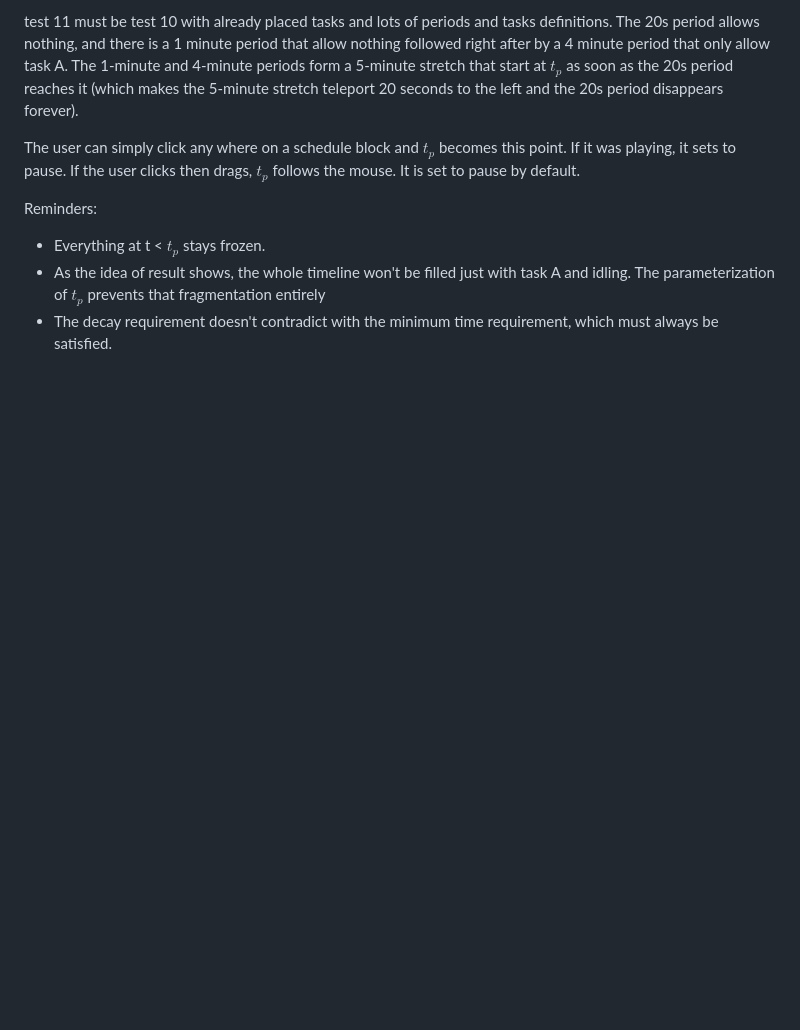
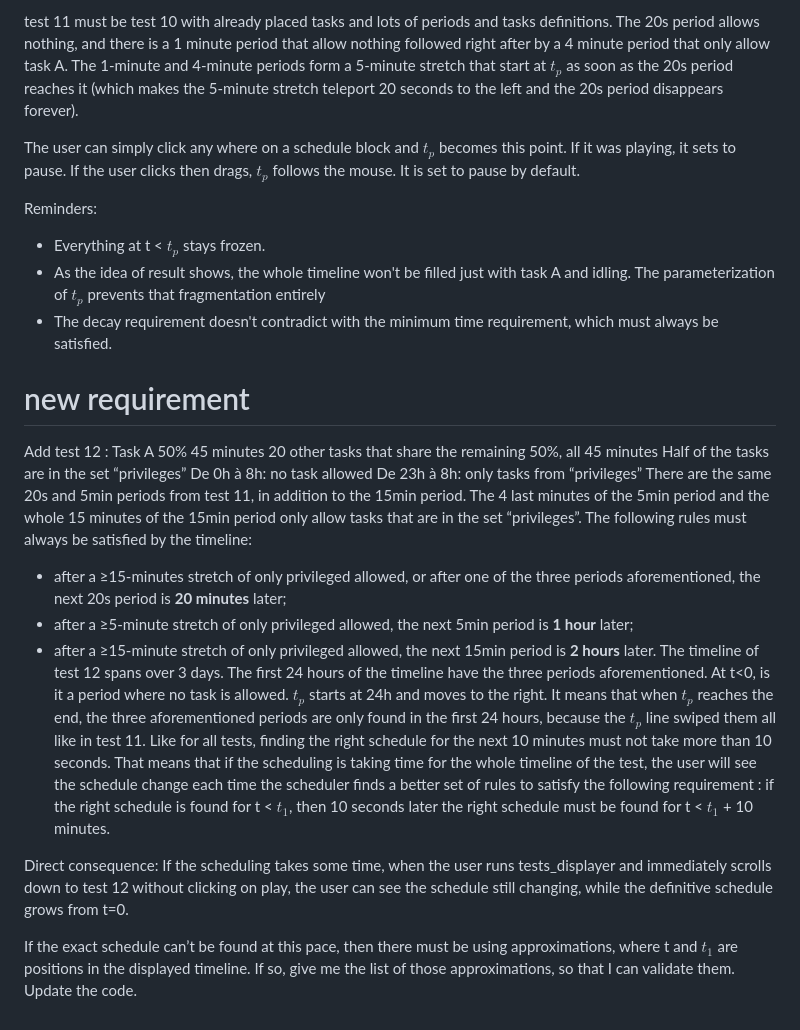
Before and after one commit to AntoineB33/OmniApp, a Markdown page: side-dev/README.md, the part around the change. Rendered like a GitHub page; blank space fills up the shorter version.

Commit message:
test 12 in readme

```diff
--- a/side-dev/README.md
+++ b/side-dev/README.md
@@ -79,3 +79,25 @@ Reminders:
 - Everything at t < $t_p$ stays frozen.
 - As the idea of result shows, the whole timeline won't be filled just with task A and idling. The parameterization of $t_p$ prevents that fragmentation entirely
 - The decay requirement doesn't contradict with the minimum time requirement, which must always be satisfied.
+
+
+
+# new requirement
+Add test 12 :
+Task A 50% 45 minutes
+20 other tasks that share the remaining 50%, all 45 minutes
+Half of the tasks are in the set “privileges”
+De 0h à 8h: no task allowed
+De 23h à 8h: only tasks from “privileges”
+There are the same 20s and 5min periods from test 11, in addition to the 15min period. The 4 last minutes of the 5min period and the whole 15 minutes of the 15min period only allow tasks that are in the set “privileges”.
+The following rules must always be satisfied by the timeline:
+ - after a ≥15-minutes stretch of only privileged allowed, or after one of the three periods aforementioned, the next 20s period is **20 minutes** later;
+ - after a ≥5-minute stretch of only privileged allowed, the next 5min period is **1 hour** later;
+ - after a ≥15-minute stretch of only privileged allowed, the next 15min period is **2 hours** later.
+The timeline of test 12 spans over 3 days. The first 24 hours of the timeline have the three periods aforementioned. At t<0, is it a period where no task is allowed. $t_p$ starts at 24h and moves to the right.
+It means that  when $t_p$ reaches the end, the three aforementioned periods are only found in the first 24 hours, because the $t_p$ line swiped them all like in test 11.
+Like for all tests, finding the right schedule for the next 10 minutes must not take more than 10 seconds. That means that if the scheduling is taking time for the whole timeline of the test, the user will see the schedule change each time the scheduler finds a better set of rules to satisfy the following requirement : if the right schedule is found for t < $t_1$, then 10 seconds later the right schedule must be found for t < $t_1$ + 10 minutes.
+
+Direct consequence: If the scheduling takes some time, when the user runs tests_displayer and immediately scrolls down to test 12 without clicking on play, the user can see the schedule still changing, while the definitive schedule grows from t=0.
+
+If the exact schedule can’t be found at this pace, then there must be using approximations, where t and $t_1$ are positions in the displayed timeline. If so, give me the list of those approximations, so that I can validate them. Update the code.
```
